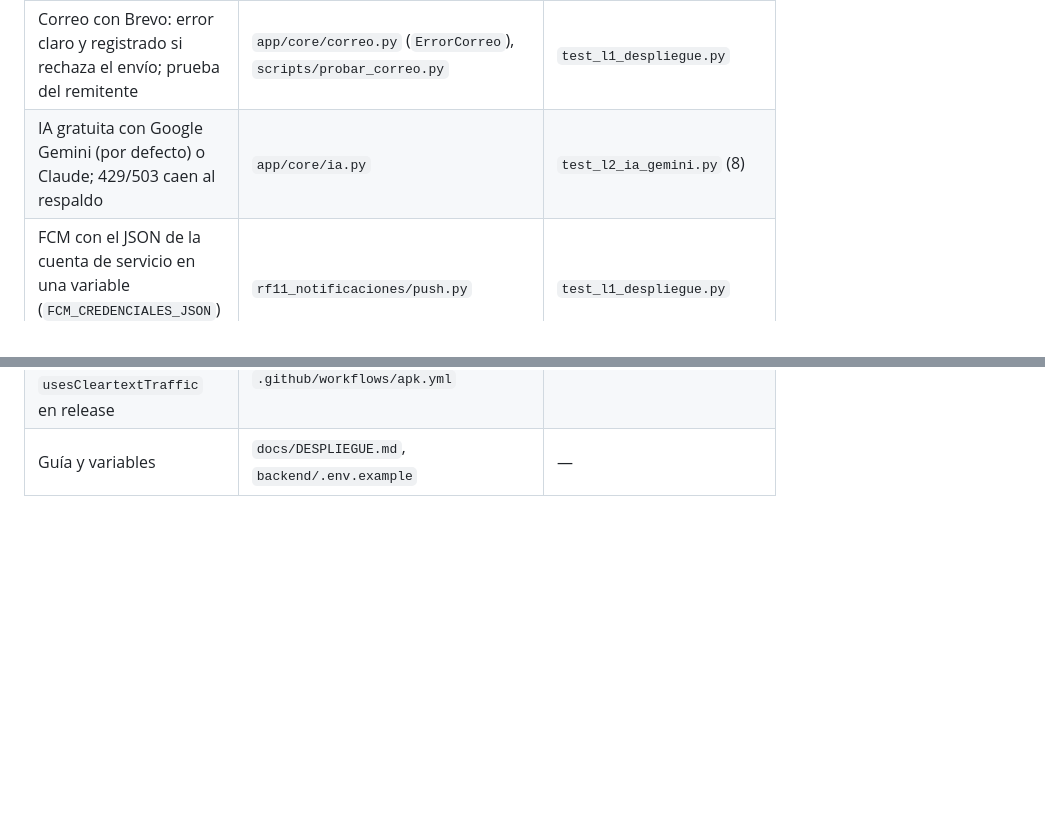
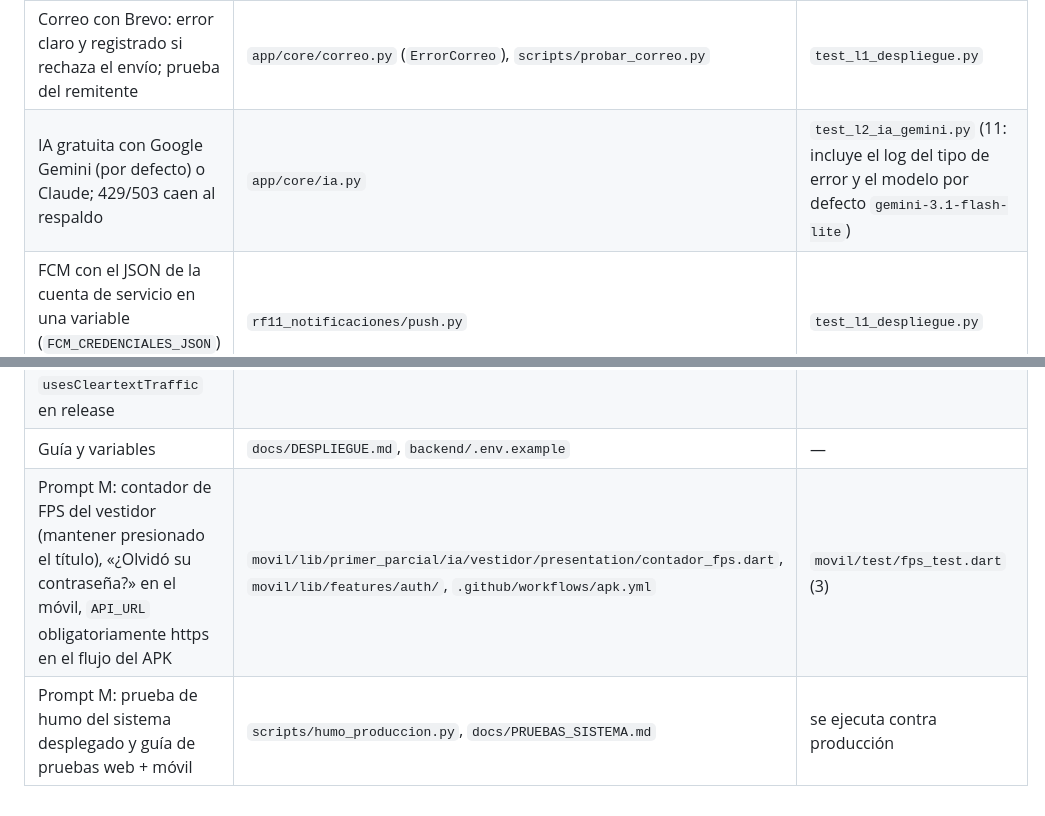
Before and after one commit to Beimar781/fashionstore-saas, a Markdown page: docs/TRAZABILIDAD.md, 2 parts joined by grey strips. Drawn GitHub-style; blank space fills up the shorter version.

```diff
--- a/docs/TRAZABILIDAD.md
+++ b/docs/TRAZABILIDAD.md
@@ -274,9 +274,11 @@ RN07 funcionalidad por plan (`exigir_funcionalidad("reportes_ia")`) · RN08 camb
 | Backend para Railway: Dockerfile con `PORT` y `--proxy-headers`, `railway.toml`, `/salud`, `DATABASE_URL` convertida a `postgresql+psycopg://`, SECRET_KEY obligatoria en producción | `backend/Dockerfile`, `backend/railway.toml`, `app/main.py`, `app/arranque.py`, `app/core/config.py` | `test_l1_despliegue.py` (11) |
 | Datos de demostración al arrancar (`CARGAR_DATOS_DEMO`), sin duplicar, y reposición de imágenes en un volumen vacío | `app/arranque.py`, `app/seed_prendas.py` (`reponer_imagenes`) | `test_l1_despliegue.py`, `test_l3_prendas_demo.py` |
 | Correo con Brevo: error claro y registrado si rechaza el envío; prueba del remitente | `app/core/correo.py` (`ErrorCorreo`), `scripts/probar_correo.py` | `test_l1_despliegue.py` |
-| IA gratuita con Google Gemini (por defecto) o Claude; 429/503 caen al respaldo | `app/core/ia.py` | `test_l2_ia_gemini.py` (8) |
+| IA gratuita con Google Gemini (por defecto) o Claude; 429/503 caen al respaldo | `app/core/ia.py` | `test_l2_ia_gemini.py` (11: incluye el log del tipo de error y el modelo por defecto `gemini-3.1-flash-lite`) |
 | FCM con el JSON de la cuenta de servicio en una variable (`FCM_CREDENCIALES_JSON`) y canal Android `avisos` | `rf11_notificaciones/push.py` | `test_l1_despliegue.py` |
 | 7 prendas de demostración reales (PNG con transparencia) con foto, PNG del vestidor y anclaje calculado | `app/seed_prendas.py`, `app/seed_data/prendas/` | `test_l3_prendas_demo.py` (7), `test_cu06_vestidor.py` |
 | Frontend para Railway: Dockerfile en dos etapas con nginx, `/config.js` generado al arrancar con `API_URL`, sin caché en `index.html`, `ngsw.json` y `config.js` | `frontend/Dockerfile`, `frontend/docker/`, `frontend/railway.toml`, `public/config.js`, `ngsw-config.json` | `npm run build` (el service worker no incluye `config.js`) |
 | Móvil: Firebase Cloud Messaging (token FCM como dispositivo MOVIL, notificación nativa con la app cerrada, en segundo plano y abierta), sin `usesCleartextTraffic` en release | `movil/lib/features/notificaciones/` (`proveedor_push.dart`), `android/app/build.gradle.kts`, `AndroidManifest.xml`, `.github/workflows/apk.yml` | `movil/test/push_test.dart` (9) |
 | Guía y variables | `docs/DESPLIEGUE.md`, `backend/.env.example` | — |
+| Prompt M: contador de FPS del vestidor (mantener presionado el título), «¿Olvidó su contraseña?» en el móvil, `API_URL` obligatoriamente https en el flujo del APK | `movil/lib/primer_parcial/ia/vestidor/presentation/contador_fps.dart`, `movil/lib/features/auth/`, `.github/workflows/apk.yml` | `movil/test/fps_test.dart` (3) |
+| Prompt M: prueba de humo del sistema desplegado y guía de pruebas web + móvil | `scripts/humo_produccion.py`, `docs/PRUEBAS_SISTEMA.md` | se ejecuta contra producción |
```
Also changed, not shown: docs/MENSAJES_PENDIENTES_WORD.md (+22 -0 lines).
